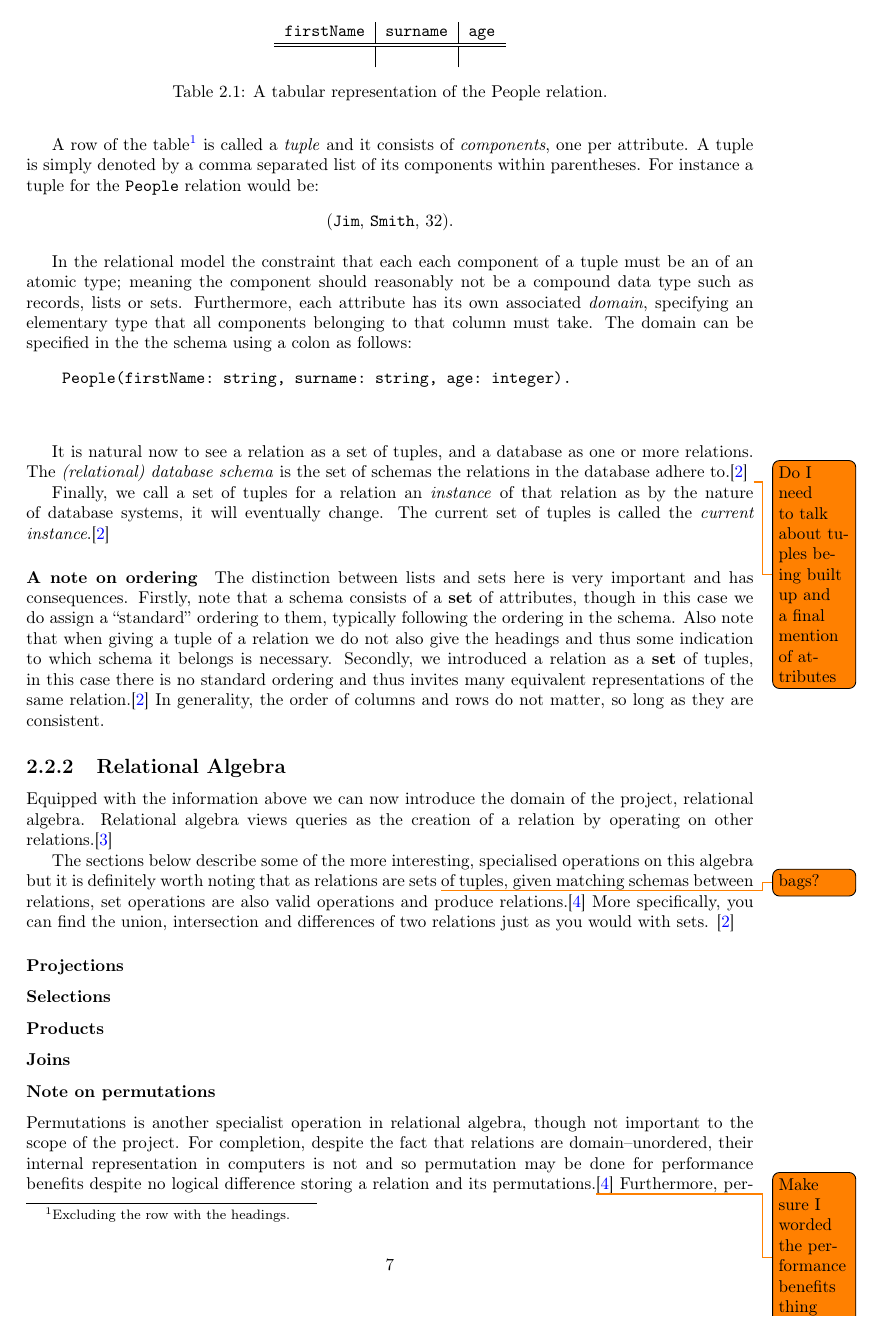
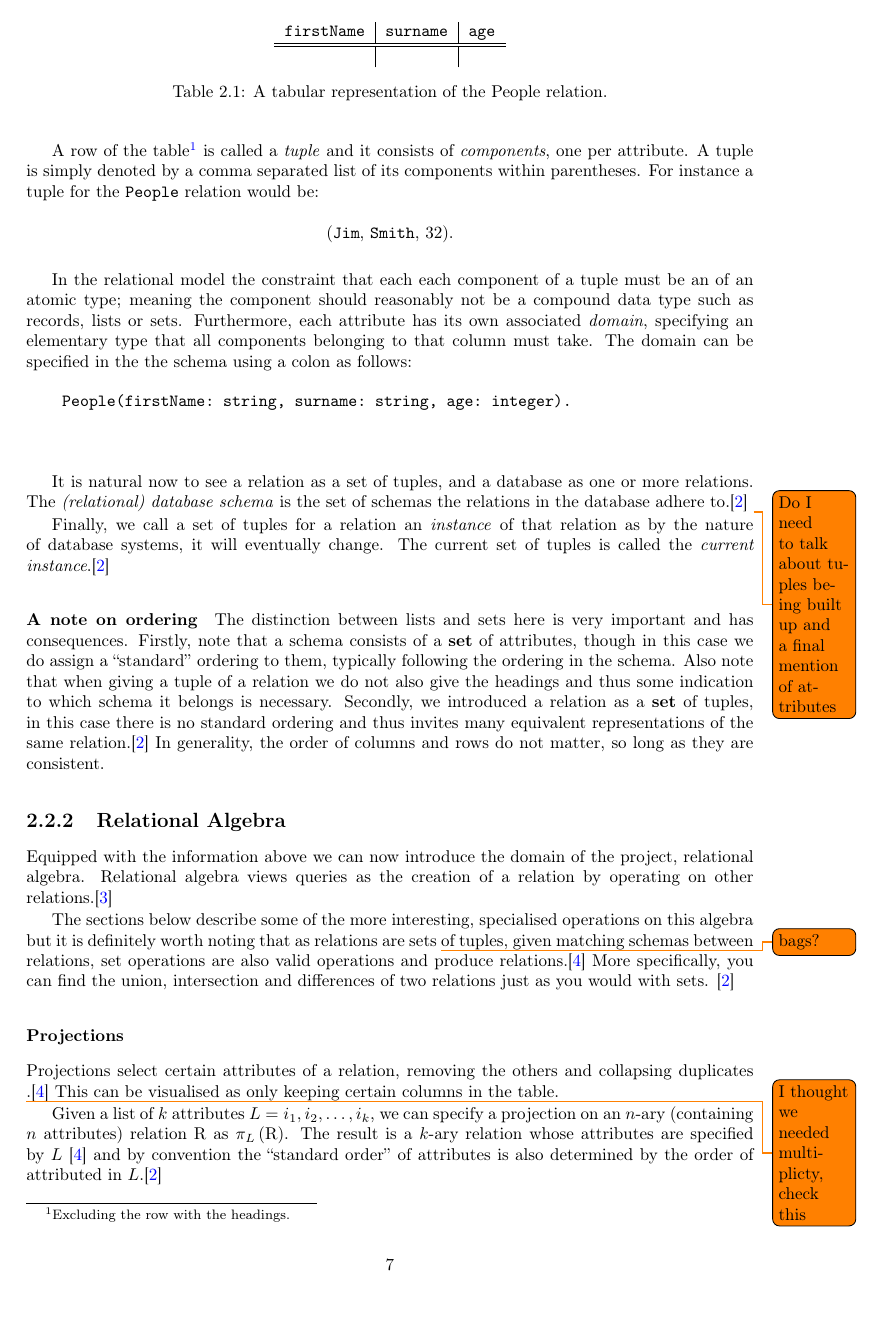
Before and after one commit to MatBon01/joinbench, a LaTeX thesis (interim.tex, which reads report/background/relationalmodel.tex, report/background/utils.sty): page 8 of 14. Compiled offline with pdfLaTeX.

Commit message:
Write section on projection

```diff
--- a/report/background/relationalmodel.tex
+++ b/report/background/relationalmodel.tex
@@ -56,6 +56,9 @@ Equipped with the information above we can now introduce the domain of the proje
 
 The sections below describe some of the more interesting, specialised operations on this algebra but it is definitely worth noting that as relations are sets \todo{bags?} of tuples, given matching schemas between relations, set operations are also valid operations and produce relations.\cite{RelationalModel} More specifically, you can find the union, intersection and differences of two relations just as you would with sets. \cite{DatabaseSystems}
 \subsubsection{Projections}
+Projections select certain attributes of a relation, removing the others and collapsing duplicates \todo{I thought we needed multiplicty, check this}.\cite{RelationalModel} This can be visualised as only keeping certain columns in the table.
+
+Given a list of $k$ attributes $L = i_1, i_2, \ldots, i_k$, we can specify a projection on an $n$-ary (containing $n$ attributes) relation \relation{R} as \proj{L}{R}. The result is a $k$-ary relation whose attributes are specified by $L$ \cite{RelationalModel} and by convention the ``standard order'' of attributes is also determined by the order of attributed in $L$.\cite{DatabaseSystems}
 \subsubsection{Selections}
 \subsubsection{Products}
 \subsubsection{Joins}
--- a/report/background/utils.sty
+++ b/report/background/utils.sty
@@ -6,3 +6,7 @@
 \newcommand{\valset}{\ensuremath{\mathrm{V}}}
 \newcommand{\map}[2]{\ensuremath{\mathrm{Map}\ #1\;#2}}
 \newcommand{\finitemap}[2]{\ensuremath{\mathrm{Map}_*\ #1\;#2}}
+
+% Relational model
+\newcommand{\relation}[1]{\ensuremath{\mathrm{#1}}}
+\newcommand{\proj}[2]{\ensuremath{\pi_{#1}\left(\relation{#2}\right)}}
```
